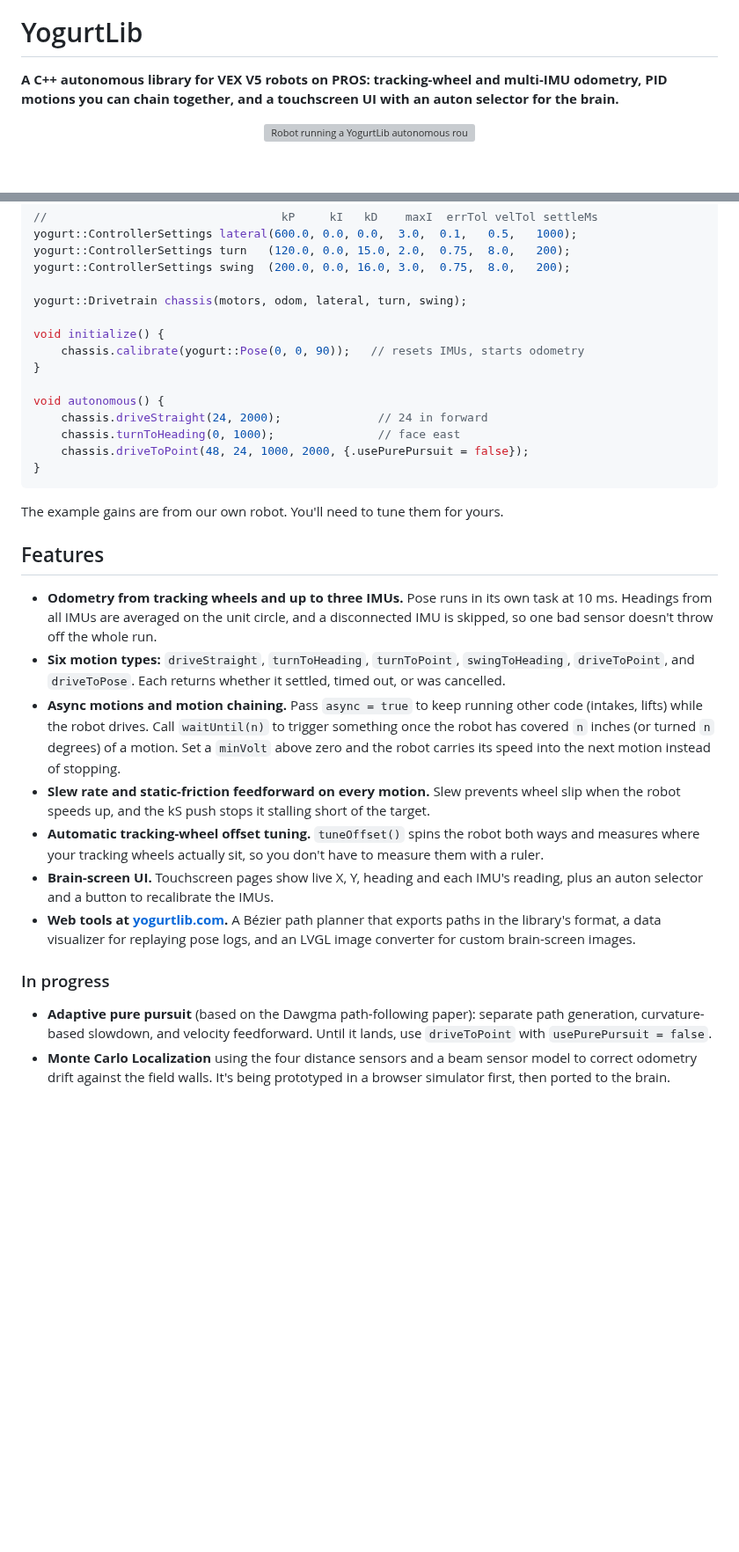
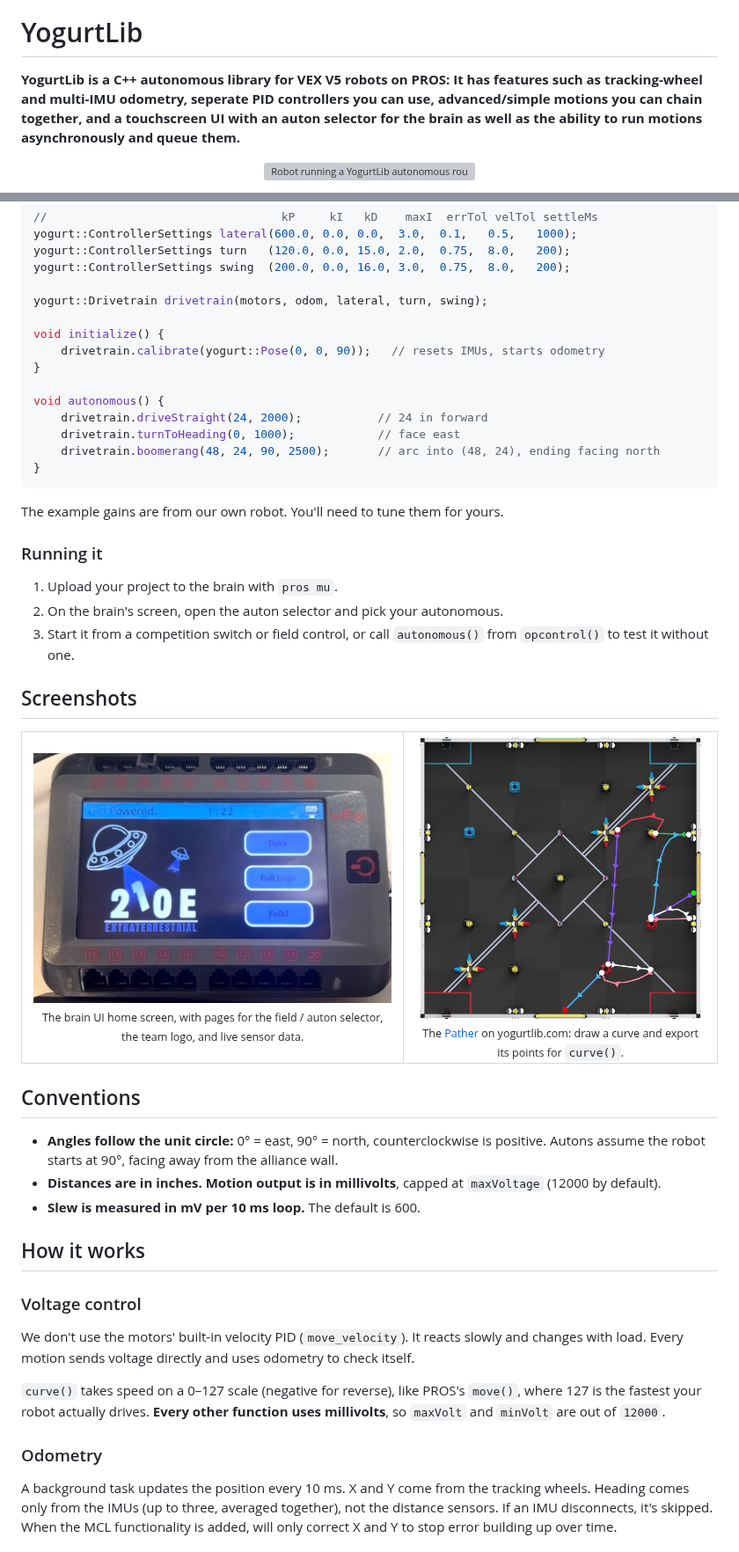
Before and after one commit to Random-Person123321/YogurtLib, a Markdown page: README.md, 2 parts joined by grey strips. Shown at 88% size. Drawn GitHub-style; pictures changed too: docs/pather.png (added), docs/tempAutoSelector.jpg (added); blank space fills up the shorter version; grey boxes are pictures that could not be loaded.

````diff
--- a/README.md
+++ b/README.md
@@ -4,5 +4,5 @@
 
 # YogurtLib
 
-**A C++ autonomous library for VEX V5 robots on PROS: tracking-wheel and multi-IMU odometry, PID motions you can chain together, and a touchscreen UI with an auton selector for the brain.**
+**YogurtLib is a C++ autonomous library for VEX V5 robots on PROS: It has features such as tracking-wheel and multi-IMU odometry, seperate PID controllers you can use, advanced/simple motions you can chain together, and a touchscreen UI with an auton selector for the brain as well as the ability to run motions asynchronously and queue them.**
 
@@ -55,31 +74,55 @@ yogurt::ControllerSettings lateral(600.0, 0.0, 0.0,  3.0,  0.1,   0.5,   1000);
 yogurt::ControllerSettings turn   (120.0, 0.0, 15.0, 2.0,  0.75,  8.0,   200);
 yogurt::ControllerSettings swing  (200.0, 0.0, 16.0, 3.0,  0.75,  8.0,   200);
 
-yogurt::Drivetrain chassis(motors, odom, lateral, turn, swing);
+yogurt::Drivetrain drivetrain(motors, odom, lateral, turn, swing);
 
 void initialize() {
-    chassis.calibrate(yogurt::Pose(0, 0, 90));   // resets IMUs, starts odometry
+    drivetrain.calibrate(yogurt::Pose(0, 0, 90));   // resets IMUs, starts odometry
 }
 
 void autonomous() {
-    chassis.driveStraight(24, 2000);              // 24 in forward
-    chassis.turnToHeading(0, 1000);               // face east
-    chassis.driveToPoint(48, 24, 1000, 2000, {.usePurePursuit = false});
+    drivetrain.driveStraight(24, 2000);           // 24 in forward
+    drivetrain.turnToHeading(0, 1000);            // face east
+    drivetrain.boomerang(48, 24, 90, 2500);       // arc into (48, 24), ending facing north
 }
 ```
 
 The example gains are from our own robot. You'll need to tune them for yours.
 
-## Features
+### Running it
 
-- **Odometry from tracking wheels and up to three IMUs.** Pose runs in its own task at 10 ms. Headings from all IMUs are averaged on the unit circle, and a disconnected IMU is skipped, so one bad sensor doesn't throw off the whole run.
-- **Six motion types:** `driveStraight`, `turnToHeading`, `turnToPoint`, `swingToHeading`, `driveToPoint`, and `driveToPose`. Each returns whether it settled, timed out, or was cancelled.
-- **Async motions and motion chaining.** Pass `async = true` to keep running other code (intakes, lifts) while the robot drives. Call `waitUntil(n)` to trigger something once the robot has covered `n` inches (or turned `n` degrees) of a motion. Set a `minVolt` above zero and the robot carries its speed into the next motion instead of stopping.
-- **Slew rate and static-friction feedforward on every motion.** Slew prevents wheel slip when the robot speeds up, and the kS push stops it stalling short of the target.
-- **Automatic tracking-wheel offset tuning.** `tuneOffset()` spins the robot both ways and measures where your tracking wheels actually sit, so you don't have to measure them with a ruler.
-- **Brain-screen UI.** Touchscreen pages show live X, Y, heading and each IMU's reading, plus an auton selector and a button to recalibrate the IMUs.
-- **Web tools at [yogurtlib.com](https://yogurtlib.com/home).** A Bézier path planner that exports paths in the library's format, a data visualizer for replaying pose logs, and an LVGL image converter for custom brain-screen images.
+1. Upload your project to the brain with `pros mu`.
+2. On the brain's screen, open the auton selector and pick your autonomous.
+3. Start it from a competition switch or field control, or call `autonomous()` from `opcontrol()` to test it without one.
 
-### In progress
-- **Adaptive pure pursuit** (based on the Dawgma path-following paper): separate path generation, curvature-based slowdown, and velocity feedforward. Until it lands, use `driveToPoint` with `usePurePursuit = false`.
-- **Monte Carlo Localization** using the four distance sensors and a beam sensor model to correct odometry drift against the field walls. It's being prototyped in a browser simulator first, then ported to the brain.
+## Screenshots
+
+<table align="center">
+  <tr>
+    <td align="center">
+      <img src="docs/tempAutoSelector.jpg" height="320" alt="YogurtLib's home screen on the V5 brain" /><br/>
+      <sub>The brain UI home screen, with pages for the field / auton selector, the team logo, and live sensor data.</sub>
+    </td>
+    <td align="center">
+      <img src="docs/pather.png" height="320" alt="A path drawn in the yogurtlib.com Pather" /><br/>
+      <sub>The <a href="https://yogurtlib.com/tools/custom-pather.html">Pather</a> on yogurtlib.com: draw a curve and export its points for <code>curve()</code>.</sub>
+    </td>
+  </tr>
+</table>
+
+## Conventions
+
+- **Angles follow the unit circle:** 0° = east, 90° = north, counterclockwise is positive. Autons assume the robot starts at 90°, facing away from the alliance wall.
+- **Distances are in inches. Motion output is in millivolts**, capped at `maxVoltage` (12000 by default).
+- **Slew is measured in mV per 10 ms loop.** The default is 600.
+
+## How it works
+
+### Voltage control
+We don't use the motors' built-in velocity PID (`move_velocity`). It reacts slowly and changes with load. Every motion sends voltage directly and uses odometry to check itself.
+
+`curve()` takes speed on a 0–127 scale (negative for reverse), like PROS's `move()`, where 127 is the fastest your robot actually drives. **Every other function uses millivolts**, so `maxVolt` and `minVolt` are out of `12000`.
+
+### Odometry
+A background task updates the position every 10 ms. X and Y come from the tracking wheels. Heading comes only from the IMUs (up to three, averaged together), not the distance sensors. If an IMU disconnects, it's skipped. When the MCL functionality is added, will only correct X and Y to stop error building up over time.
+
````
Also changed, not shown: other parts of README.md (+45 -17 lines), 7 other files.
